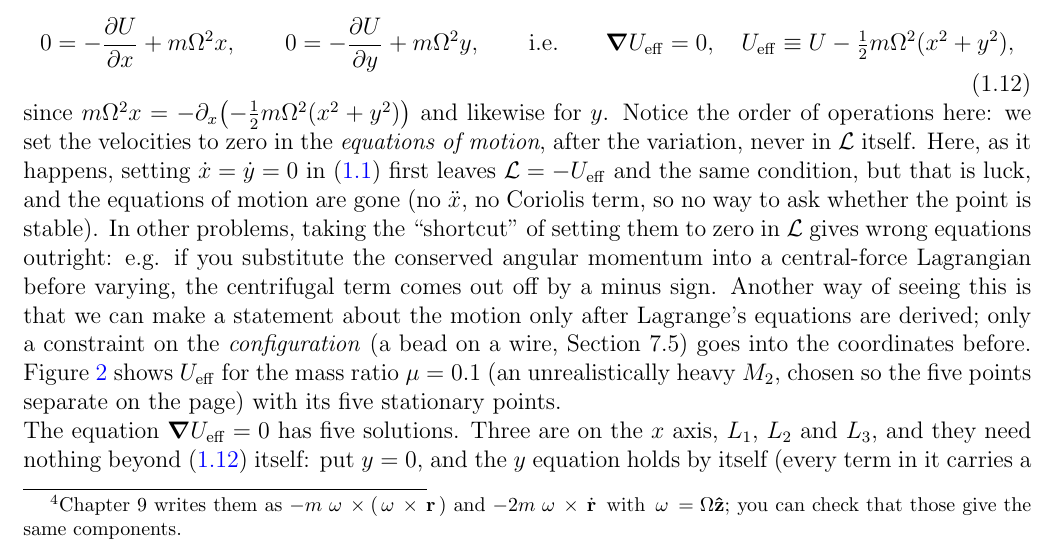
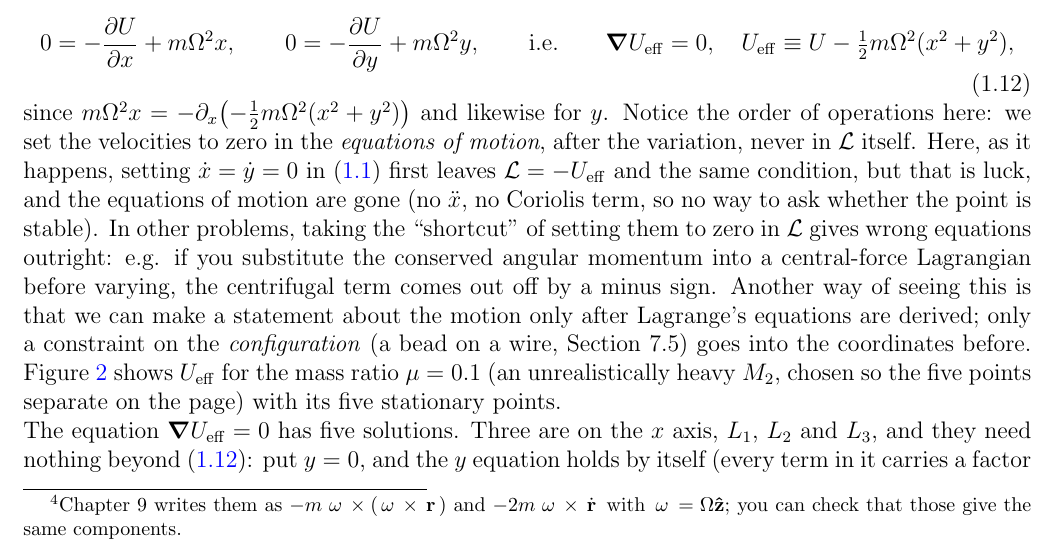
Before and after one commit to mglerner/ClassicalMechanics, a LaTeX document (Lagrangian/AstroLagrangeHandout/AstroLagrange.tex): part of page 7 of 20, cut so that both start at the same text. Compiled offline with pdfLaTeX.

Commit message:
AstroLagrange: 'nothing beyond (1.14)', not 'nothing beyond (1.14) itself' (Michael, 2026-11-05)
Co-Authored-By: Claude Fable 5.1 <noreply@anthropic.com>

```diff
--- a/Lagrangian/AstroLagrangeHandout/AstroLagrange.tex
+++ b/Lagrangian/AstroLagrangeHandout/AstroLagrange.tex
@@ -475,7 +475,7 @@ points.
 \end{figure}
 
 \noindent The equation $\grad\Ueff = 0$ has five solutions. Three are on the $x$ axis, $L_1$,
-$L_2$ and $L_3$, and they need nothing beyond \eqref{eq:equilibrium3} itself: put $y = 0$, and the
+$L_2$ and $L_3$, and they need nothing beyond \eqref{eq:equilibrium3}: put $y = 0$, and the
 $y$ equation holds by itself (every term in it carries a factor of $y$), while the $x$ equation
 becomes a single equation in $x$, \eqref{eq:axis} in the \sideroads{}, a quintic that is solved
 numerically (the table there) or, for a small $\mu$, by expansion (the board problem there). Two
```
